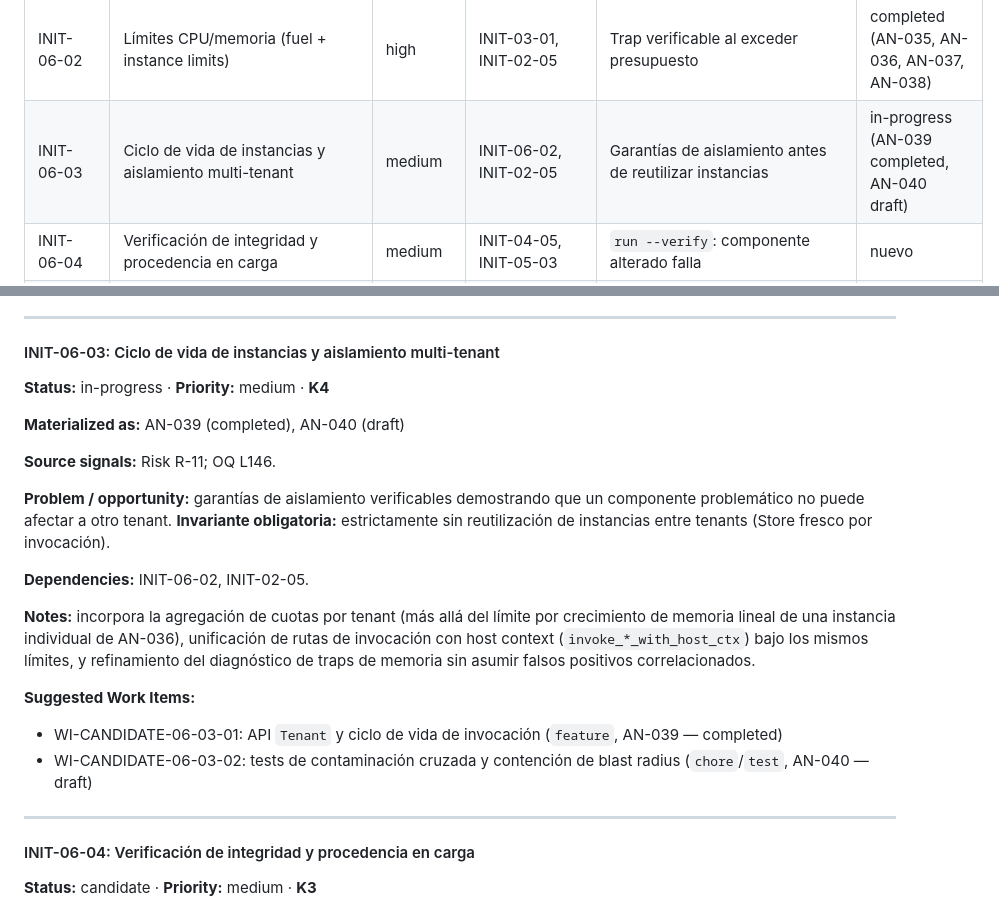
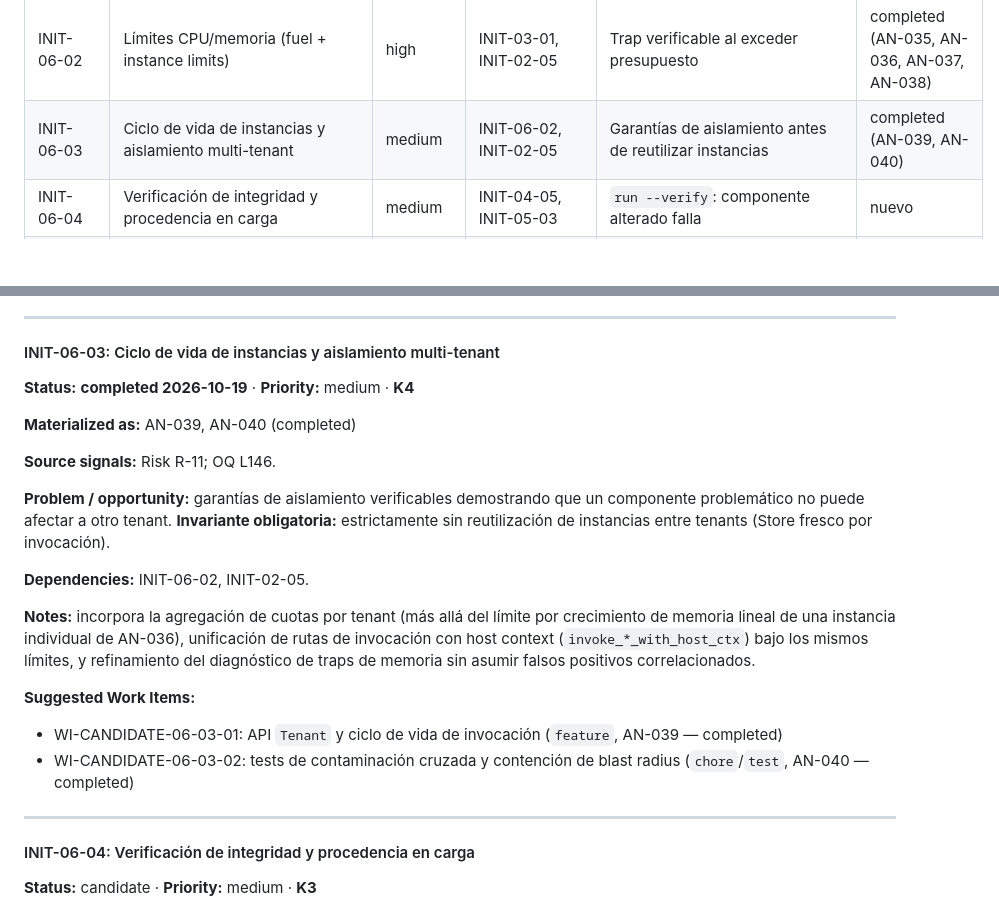
Before and after one commit to Kaddo-kdd/agent-native, a Markdown page: knowledge/delivery/roadmap.md, 2 parts joined by grey strips. Drawn GitHub-style; blank space fills up the shorter version.

Commit message:
docs(delivery): complete AN-040 and close INIT-06-03

```diff
--- a/knowledge/delivery/roadmap.md
+++ b/knowledge/delivery/roadmap.md
@@ -81,7 +81,7 @@ Fuentes:
 | **RM-06** | **Runtime Security & Memory** | — | — | Runtime controlado por políticas | — |
 | INIT-06-01 | Policy loader de capabilities (manifest-driven) | high | INIT-03-05 | Allow-list por componente; deny por defecto | completed (AN-033, AN-034) |
 | INIT-06-02 | Límites CPU/memoria (fuel + instance limits) | high | INIT-03-01, INIT-02-05 | Trap verificable al exceder presupuesto | completed (AN-035, AN-036, AN-037, AN-038) |
-| INIT-06-03 | Ciclo de vida de instancias y aislamiento multi-tenant | medium | INIT-06-02, INIT-02-05 | Garantías de aislamiento antes de reutilizar instancias | in-progress (AN-039 completed, AN-040 draft) |
+| INIT-06-03 | Ciclo de vida de instancias y aislamiento multi-tenant | medium | INIT-06-02, INIT-02-05 | Garantías de aislamiento antes de reutilizar instancias | completed (AN-039, AN-040) |
 | INIT-06-04 | Verificación de integridad y procedencia en carga | medium | INIT-04-05, INIT-05-03 | `run --verify`: componente alterado falla | nuevo |
 | INIT-06-05 | Fixtures de ejecución extrema | medium | INIT-06-02 | Recursión controlada, allocación masiva, errores inducidos | nuevo |
 | **RM-07** | **Console I/O & WASI** | — | — | Programas con I/O autorizada | — |
@@ -782,9 +782,9 @@ Profundiza seguridad y memoria sobre los controles mínimos ya existentes. **No*
 
 #### INIT-06-03: Ciclo de vida de instancias y aislamiento multi-tenant
 
-**Status:** in-progress · **Priority:** medium · **K4**
+**Status:** **completed 2026-10-19** · **Priority:** medium · **K4**
 
-**Materialized as:** AN-039 (completed), AN-040 (draft)
+**Materialized as:** AN-039, AN-040 (completed)
 
 **Source signals:** Risk R-11; OQ L146.
 
@@ -796,7 +796,7 @@ Profundiza seguridad y memoria sobre los controles mínimos ya existentes. **No*
 
 **Suggested Work Items:**
 - WI-CANDIDATE-06-03-01: API `Tenant` y ciclo de vida de invocación (`feature`, AN-039 — completed)
-- WI-CANDIDATE-06-03-02: tests de contaminación cruzada y contención de blast radius (`chore`/`test`, AN-040 — draft)
+- WI-CANDIDATE-06-03-02: tests de contaminación cruzada y contención de blast radius (`chore`/`test`, AN-040 — completed)
 
 ---
 
```
Also changed, not shown: 3 other files.
